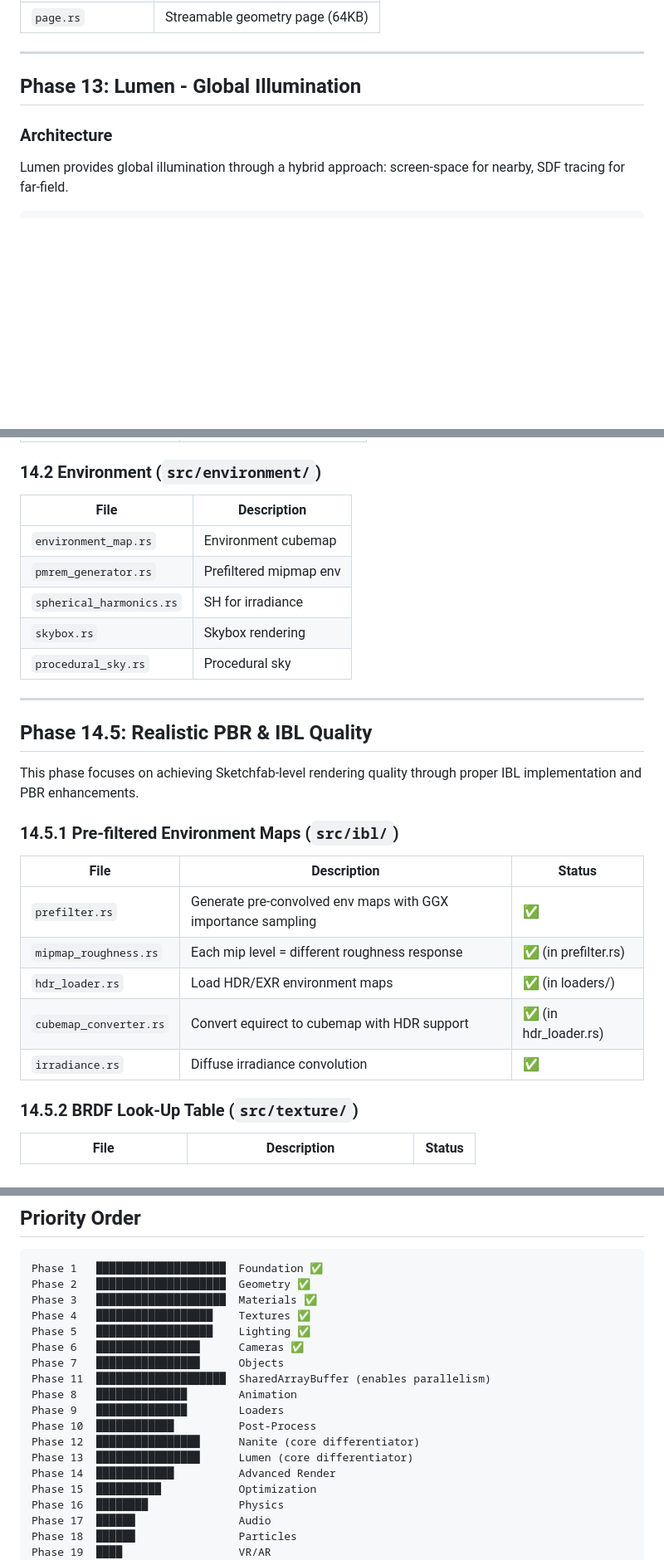
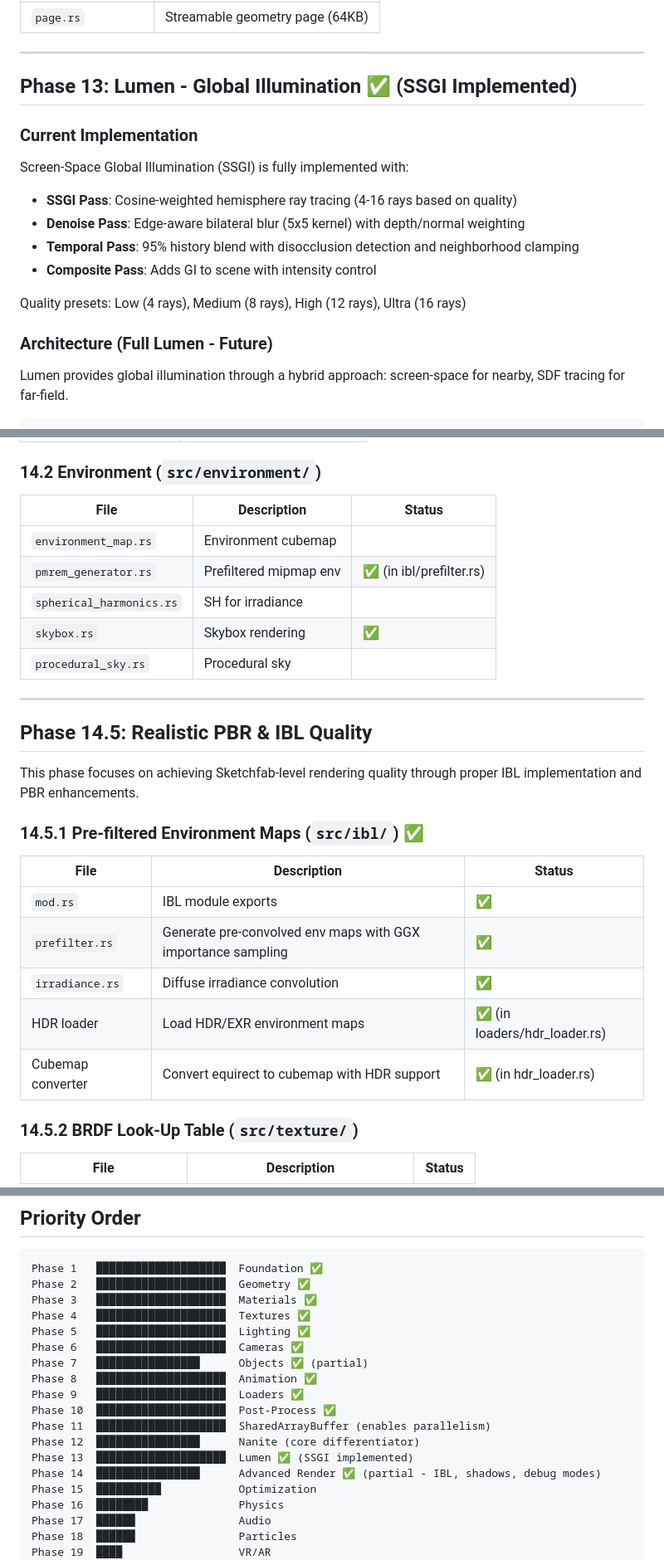
Before and after one commit to renzora/3d, a Markdown page: README.md, 3 parts joined by grey strips. Shown at 83% size. GitHub-like rendering; blank space fills up the shorter version.

```diff
--- a/README.md
+++ b/README.md
@@ -501,9 +510,19 @@ Nanite is NOT a separate renderer. It's a geometry pipeline that feeds into the
 
 ---
 
-## Phase 13: Lumen - Global Illumination
+## Phase 13: Lumen - Global Illumination ✅ (SSGI Implemented)
 
-### Architecture
+### Current Implementation
+
+Screen-Space Global Illumination (SSGI) is fully implemented with:
+- **SSGI Pass**: Cosine-weighted hemisphere ray tracing (4-16 rays based on quality)
+- **Denoise Pass**: Edge-aware bilateral blur (5x5 kernel) with depth/normal weighting
+- **Temporal Pass**: 95% history blend with disocclusion detection and neighborhood clamping
+- **Composite Pass**: Adds GI to scene with intensity control
+
+Quality presets: Low (4 rays), Medium (8 rays), High (12 rays), Ultra (16 rays)
+
+### Architecture (Full Lumen - Future)
 
 Lumen provides global illumination through a hybrid approach: screen-space for nearby, SDF tracing for far-field.
 
@@ -616,13 +649,13 @@ Lumen provides global illumination through a hybrid approach: screen-space for n
 | `g_buffer.rs` | G-Buffer management |
 
 ### 14.2 Environment (`src/environment/`)
-| File | Description |
-|------|-------------|
-| `environment_map.rs` | Environment cubemap |
-| `pmrem_generator.rs` | Prefiltered mipmap env |
-| `spherical_harmonics.rs` | SH for irradiance |
+| File | Description | Status |
+|------|-------------|--------|
+| `environment_map.rs` | Environment cubemap | |
+| `pmrem_generator.rs` | Prefiltered mipmap env | ✅ (in ibl/prefilter.rs) |
+| `spherical_harmonics.rs` | SH for irradiance | |
 | `skybox.rs` | Skybox rendering | ✅ |
-| `procedural_sky.rs` | Procedural sky |
+| `procedural_sky.rs` | Procedural sky | |
 
 ---
 
@@ -630,14 +663,14 @@ Lumen provides global illumination through a hybrid approach: screen-space for n
 
 This phase focuses on achieving Sketchfab-level rendering quality through proper IBL implementation and PBR enhancements.
 
-### 14.5.1 Pre-filtered Environment Maps (`src/ibl/`)
+### 14.5.1 Pre-filtered Environment Maps (`src/ibl/`) ✅
 | File | Description | Status |
 |------|-------------|--------|
+| `mod.rs` | IBL module exports | ✅ |
 | `prefilter.rs` | Generate pre-convolved env maps with GGX importance sampling | ✅ |
-| `mipmap_roughness.rs` | Each mip level = different roughness response | ✅ (in prefilter.rs) |
-| `hdr_loader.rs` | Load HDR/EXR environment maps | ✅ (in loaders/) |
-| `cubemap_converter.rs` | Convert equirect to cubemap with HDR support | ✅ (in hdr_loader.rs) |
 | `irradiance.rs` | Diffuse irradiance convolution | ✅ |
+| HDR loader | Load HDR/EXR environment maps | ✅ (in loaders/hdr_loader.rs) |
+| Cubemap converter | Convert equirect to cubemap with HDR support | ✅ (in hdr_loader.rs) |
 
 ### 14.5.2 BRDF Look-Up Table (`src/texture/`)
 | File | Description | Status |
@@ -997,17 +1030,17 @@ All Rust modules mirrored with TypeScript classes.
 Phase 1   ████████████████████  Foundation ✅
 Phase 2   ████████████████████  Geometry ✅
 Phase 3   ████████████████████  Materials ✅
-Phase 4   ██████████████████    Textures ✅
-Phase 5   ██████████████████    Lighting ✅
-Phase 6   ████████████████      Cameras ✅
-Phase 7   ████████████████      Objects
+Phase 4   ████████████████████  Textures ✅
+Phase 5   ████████████████████  Lighting ✅
+Phase 6   ████████████████████  Cameras ✅
+Phase 7   ████████████████      Objects ✅ (partial)
+Phase 8   ████████████████████  Animation ✅
+Phase 9   ████████████████████  Loaders ✅
+Phase 10  ████████████████████  Post-Process ✅
 Phase 11  ████████████████████  SharedArrayBuffer (enables parallelism)
-Phase 8   ██████████████        Animation
-Phase 9   ██████████████        Loaders
-Phase 10  ████████████          Post-Process
 Phase 12  ████████████████      Nanite (core differentiator)
-Phase 13  ████████████████      Lumen (core differentiator)
-Phase 14  ████████████          Advanced Render
+Phase 13  ████████████████████  Lumen ✅ (SSGI implemented)
+Phase 14  ████████████████      Advanced Render ✅ (partial - IBL, shadows, debug modes)
 Phase 15  ██████████            Optimization
 Phase 16  ████████              Physics
 Phase 17  ██████                Audio
```
Also changed, not shown: other parts of README.md (+36 -13 lines).
